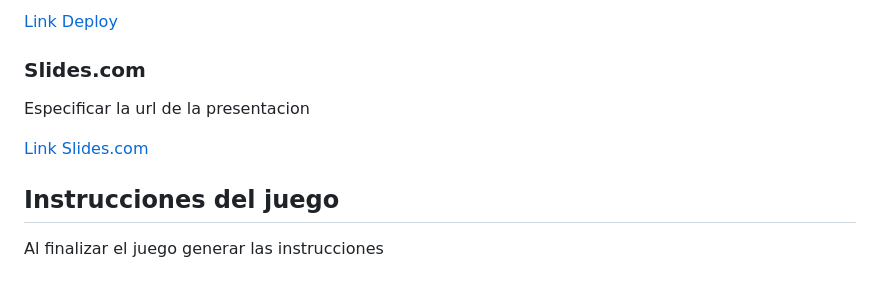
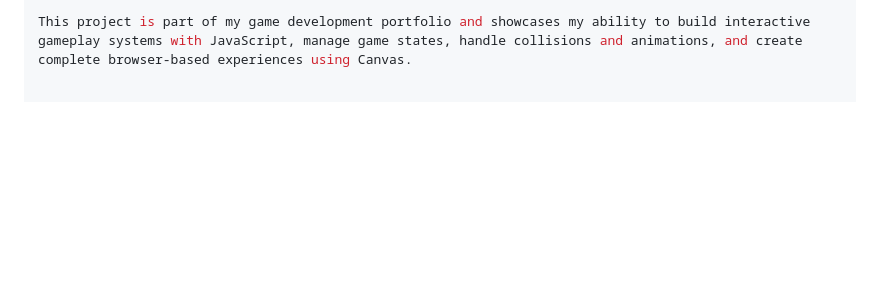
Before and after one commit to MiguelMorenoGit/Ironhack-Module1-GameProject, a Markdown page: README.md, the part around one of its changes. Rendered like a GitHub page; blank space fills up the shorter version.

```diff
--- a/README.md
+++ b/README.md
@@ -133,12 +124,2 @@ Especificar las url del proyecto y del deploy
 
-[Link Deploy](http://github.com)
-
-### Slides.com
-
-Especificar la url de la presentacion
-
-[Link Slides.com](http://slides.com)
-
-## Instrucciones del juego
-
-Al finalizar el juego generar las instrucciones
+This project is part of my game development portfolio and showcases my ability to build interactive gameplay systems with JavaScript, manage game states, handle collisions and animations, and create complete browser-based experiences using Canvas.
```
Also changed, not shown: other parts of README.md (+88 -97 lines).
